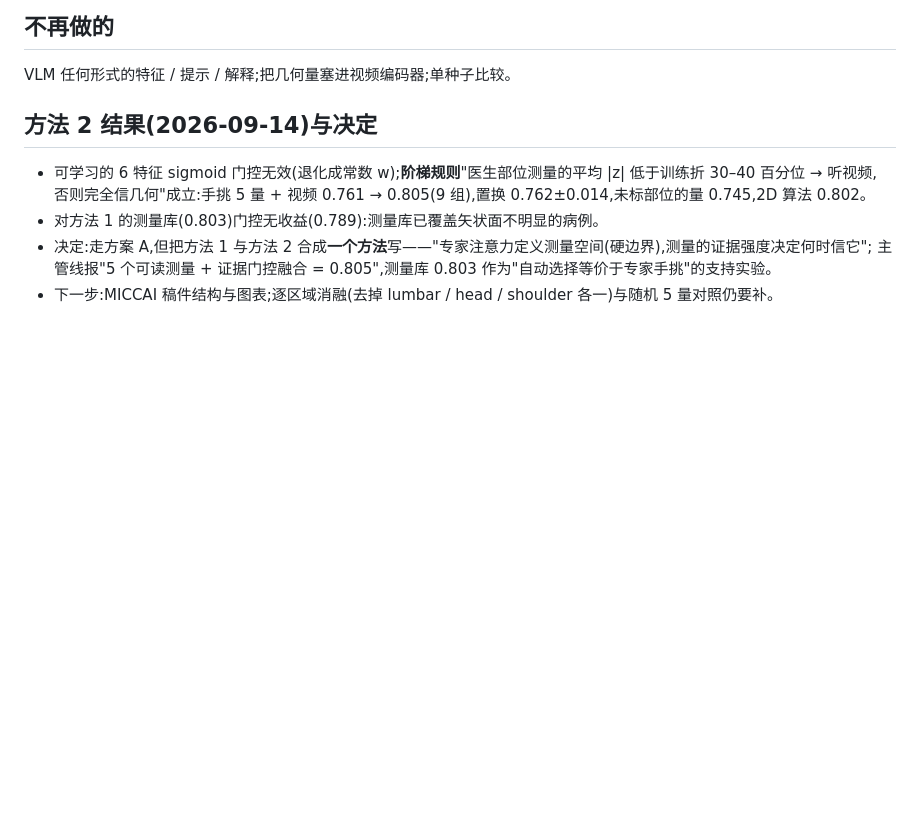
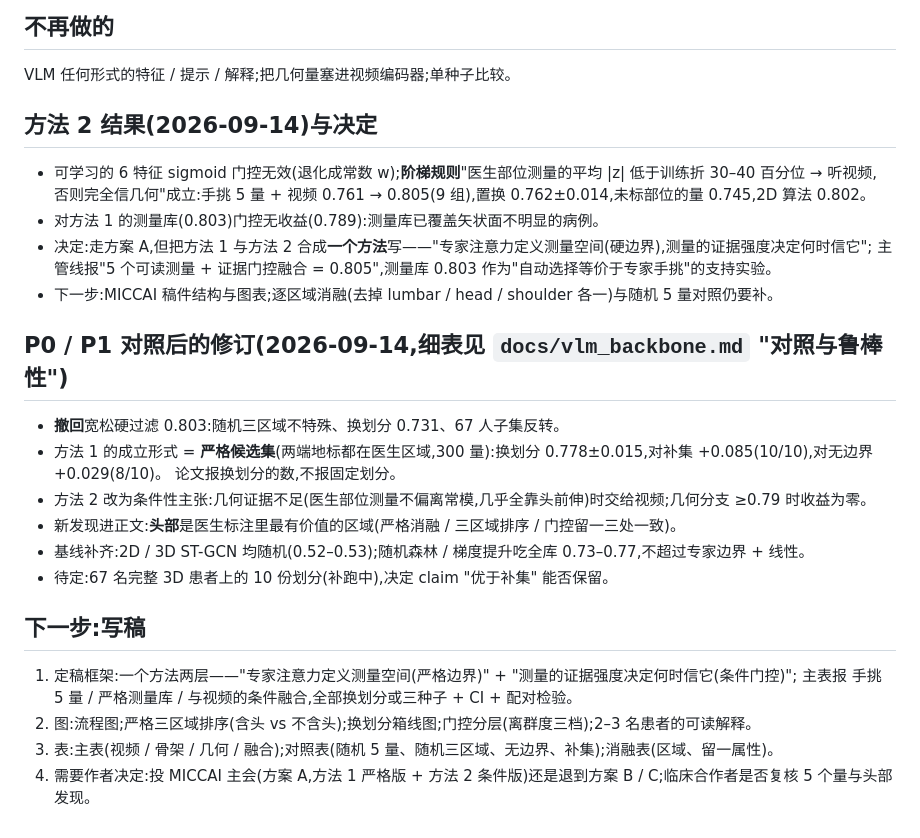
Before and after one commit to ChenKaiXuSan/ClinicalCLIP_ASD_PyTorch, a Markdown page: docs/mainline_plan.md, the part around the change. Drawn GitHub-style; blank space fills up the shorter version.

Commit message:
docs: P0/P1 后的主张修订与写稿计划
Co-Authored-By: Claude Opus 5 (1M context) <noreply@anthropic.com>
Claude-Session: https://claude.ai/code/session_01B5bjpBTyrvqEWyhehMvNM5

```diff
--- a/docs/mainline_plan.md
+++ b/docs/mainline_plan.md
@@ -77,3 +77,21 @@ VLM 任何形式的特征 / 提示 / 解释;把几何量塞进视频编码器;
 - 决定:走方案 A,但把方法 1 与方法 2 合成**一个方法**写——"专家注意力定义测量空间(硬边界),测量的证据强度决定何时信它";
   主管线报"5 个可读测量 + 证据门控融合 = 0.805",测量库 0.803 作为"自动选择等价于专家手挑"的支持实验。
 - 下一步:MICCAI 稿件结构与图表;逐区域消融(去掉 lumbar / head / shoulder 各一)与随机 5 量对照仍要补。
+
+## P0 / P1 对照后的修订(2026-09-14,细表见 `docs/vlm_backbone.md` "对照与鲁棒性")
+
+- **撤回**宽松硬过滤 0.803:随机三区域不特殊、换划分 0.731、67 人子集反转。
+- 方法 1 的成立形式 = **严格候选集**(两端地标都在医生区域,300 量):换划分 0.778±0.015,对补集 +0.085(10/10),对无边界 +0.029(8/10)。
+  论文报换划分的数,不报固定划分。
+- 方法 2 改为条件性主张:几何证据不足(医生部位测量不偏离常模,几乎全靠头前伸)时交给视频;几何分支 ≥0.79 时收益为零。
+- 新发现进正文:**头部**是医生标注里最有价值的区域(严格消融 / 三区域排序 / 门控留一三处一致)。
+- 基线补齐:2D / 3D ST-GCN 均随机(0.52–0.53);随机森林 / 梯度提升吃全库 0.73–0.77,不超过专家边界 + 线性。
+- 待定:67 名完整 3D 患者上的 10 份划分(补跑中),决定 claim "优于补集" 能否保留。
+
+## 下一步:写稿
+
+1. 定稿框架:一个方法两层——"专家注意力定义测量空间(严格边界)" + "测量的证据强度决定何时信它(条件门控)";
+   主表报 手挑 5 量 / 严格测量库 / 与视频的条件融合,全部换划分或三种子 + CI + 配对检验。
+2. 图:流程图;严格三区域排序(含头 vs 不含头);换划分箱线图;门控分层(离群度三档);2–3 名患者的可读解释。
+3. 表:主表(视频 / 骨架 / 几何 / 融合);对照表(随机 5 量、随机三区域、无边界、补集);消融表(区域、留一属性)。
+4. 需要作者决定:投 MICCAI 主会(方案 A,方法 1 严格版 + 方法 2 条件版)还是退到方案 B / C;临床合作者是否复核 5 个量与头部发现。
```
